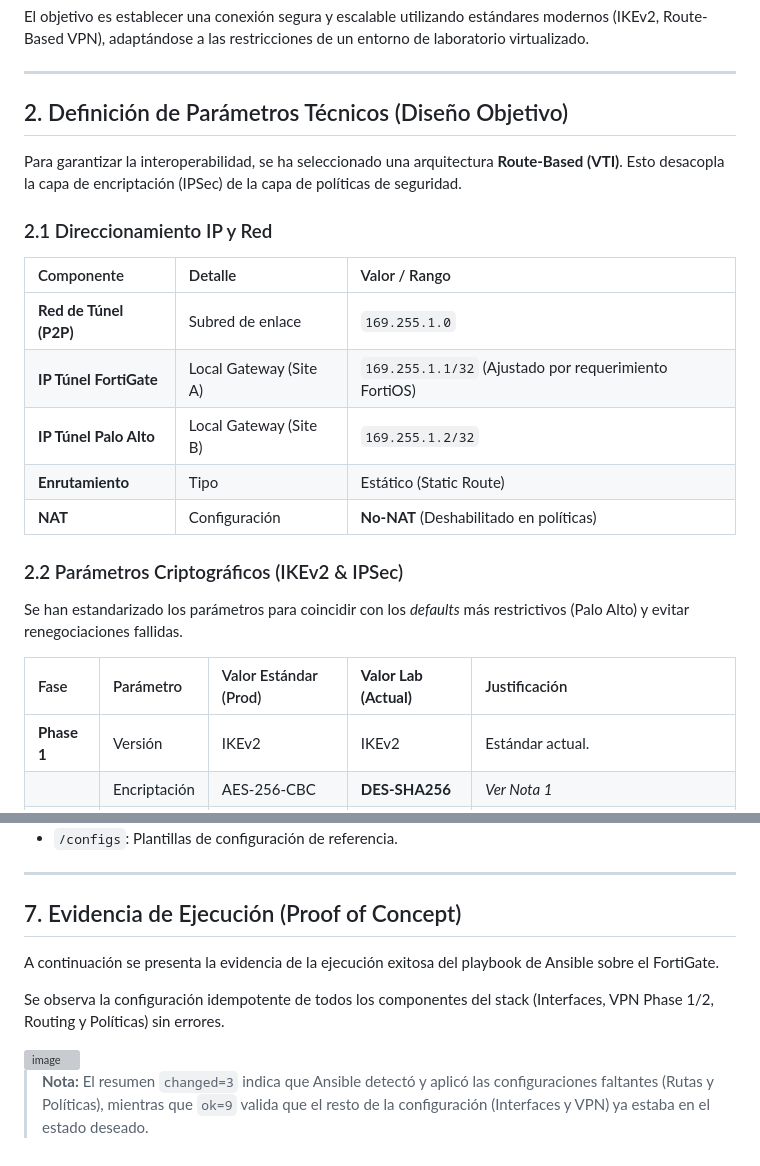
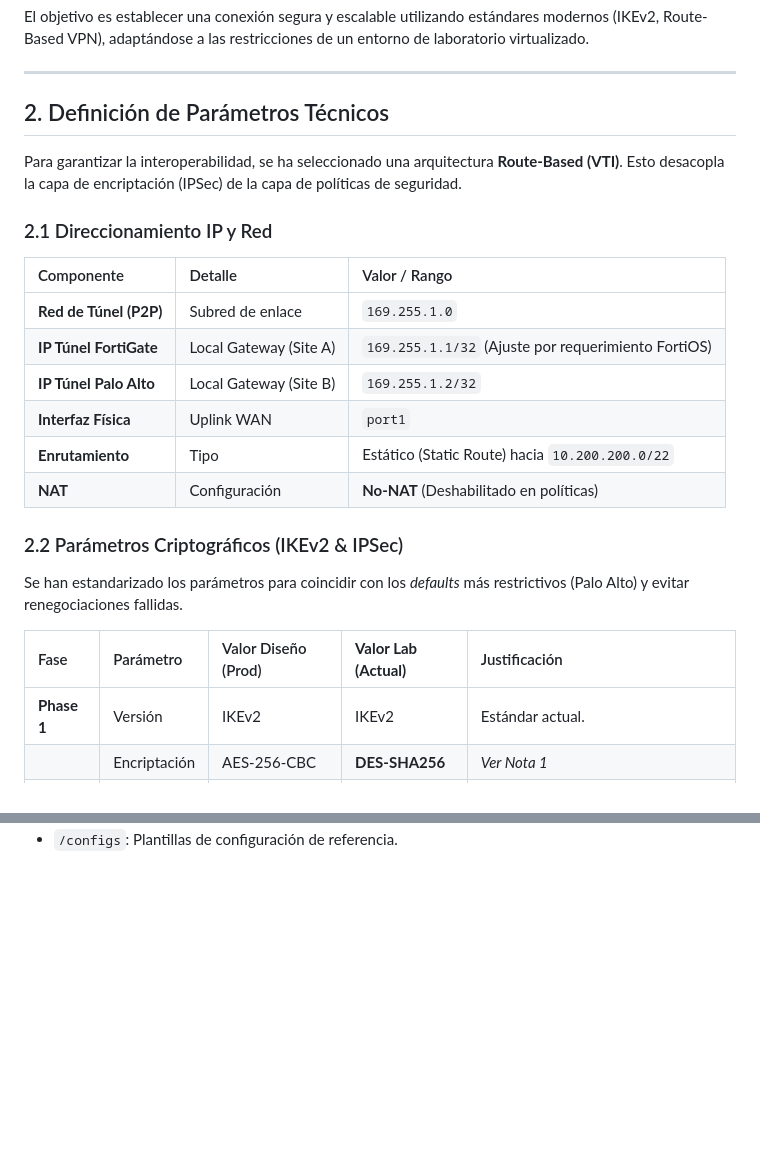
Before and after one commit to sr-emm/ESR-CHALLENGEML-FASE2, a Markdown page: README.md, 2 parts joined by grey strips. GitHub-like rendering; blank space fills up the shorter version; grey boxes are pictures that could not be loaded.

```diff
--- a/README.md
+++ b/README.md
@@ -7,7 +7,7 @@ El objetivo es establecer una conexión segura y escalable utilizando estándare
 
 ---
 
-## 2. Definición de Parámetros Técnicos (Diseño Objetivo)
+## 2. Definición de Parámetros Técnicos
 
 Para garantizar la interoperabilidad, se ha seleccionado una arquitectura **Route-Based (VTI)**. Esto desacopla la capa de encriptación (IPSec) de la capa de políticas de seguridad.
 
@@ -15,15 +15,16 @@ Para garantizar la interoperabilidad, se ha seleccionado una arquitectura **Rout
 | Componente | Detalle | Valor / Rango |
 | :--- | :--- | :--- |
 | **Red de Túnel (P2P)** | Subred de enlace | `169.255.1.0` |
-| **IP Túnel FortiGate** | Local Gateway (Site A) | `169.255.1.1/32` (Ajustado por requerimiento FortiOS) |
+| **IP Túnel FortiGate** | Local Gateway (Site A) | `169.255.1.1/32` (Ajuste por requerimiento FortiOS) |
 | **IP Túnel Palo Alto** | Local Gateway (Site B) | `169.255.1.2/32` |
-| **Enrutamiento** | Tipo | Estático (Static Route) |
+| **Interfaz Física** | Uplink WAN | `port1` |
+| **Enrutamiento** | Tipo | Estático (Static Route) hacia `10.200.200.0/22` |
 | **NAT** | Configuración | **No-NAT** (Deshabilitado en políticas) |
 
 ### 2.2 Parámetros Criptográficos (IKEv2 & IPSec)
 Se han estandarizado los parámetros para coincidir con los *defaults* más restrictivos (Palo Alto) y evitar renegociaciones fallidas.
 
-| Fase | Parámetro | Valor Estándar (Prod) | **Valor Lab (Actual)** | Justificación |
+| Fase | Parámetro | Valor Diseño (Prod) | **Valor Lab (Actual)** | Justificación |
 | :--- | :--- | :--- | :--- | :--- |
 | **Phase 1** | Versión | IKEv2 | IKEv2 | Estándar actual. |
 | | Encriptación | AES-256-CBC | **DES-SHA256** | *Ver Nota 1* |
@@ -97,13 +100 @@ Se incluye el script `scripts/vpn_health_check.py` para realizar validaciones po
 * `/configs`: Plantillas de configuración de referencia.
----
-
-## 7. Evidencia de Ejecución (Proof of Concept)
-
-A continuación se presenta la evidencia de la ejecución exitosa del playbook de Ansible sobre el FortiGate.
-
-Se observa la configuración idempotente de todos los componentes del stack (Interfaces, VPN Phase 1/2, Routing y Políticas) sin errores.
-
-<img width="941" height="569" alt="image" src="https://github.com/user-attachments/assets/f35e9734-8e37-4ff5-a221-fdc463e1d3a2" />
-
-
-> **Nota:** El resumen `changed=3` indica que Ansible detectó y aplicó las configuraciones faltantes (Rutas y Políticas), mientras que `ok=9` valida que el resto de la configuración (Interfaces y VPN) ya estaba en el estado deseado.
```
Also changed, not shown: other parts of README.md (+25 -23 lines).
